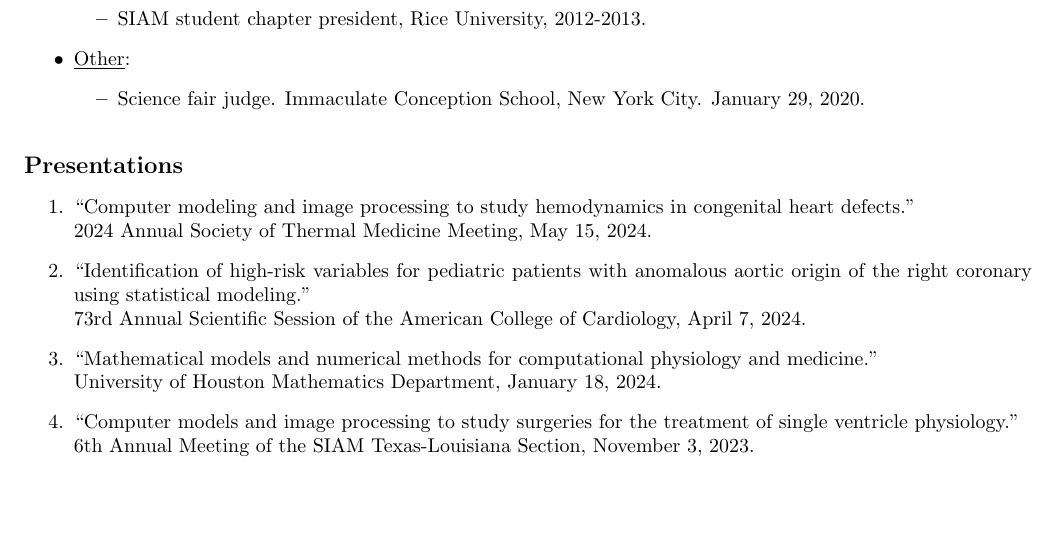
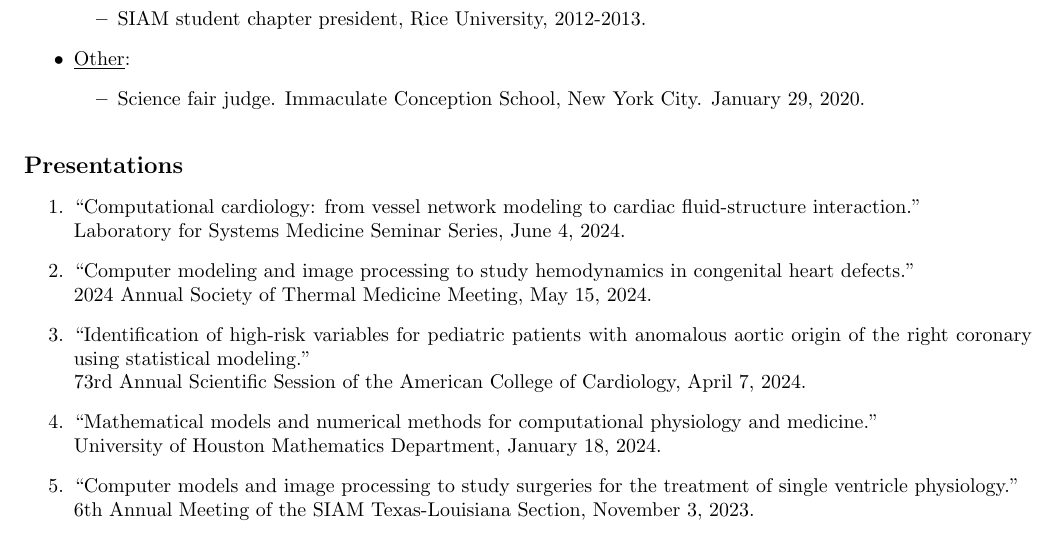
Before and after one commit to cpuelz/cpuelz.github.io, a LaTeX document (cpuelzcv2.tex): part of page 7 of 11, cut so that both start at the same text, the shorter picture padded with empty space. Compiled offline with pdfLaTeX.

Commit message:
update talks

```diff
--- a/cpuelzcv2.tex
+++ b/cpuelzcv2.tex
@@ -487,6 +487,8 @@ SIAM Texas-Louisiana Section, October 2020.
 \noindent
 {\bf \large Presentations}
 \begin{enumerate}
+\item ``Computational cardiology: from vessel network modeling to cardiac fluid-structure interaction.'' \\
+Laboratory for Systems Medicine Seminar Series, June 4, 2024.
 \item ``Computer modeling and image processing to study hemodynamics in congenital heart defects.'' \\
 2024 Annual Society of Thermal Medicine Meeting, May 15, 2024.
 \item ``Identification of high-risk variables for pediatric patients with anomalous aortic origin of the right coronary using statistical modeling.'' \\
```
Also changed, not shown: cpuelzcv2.pdf.
